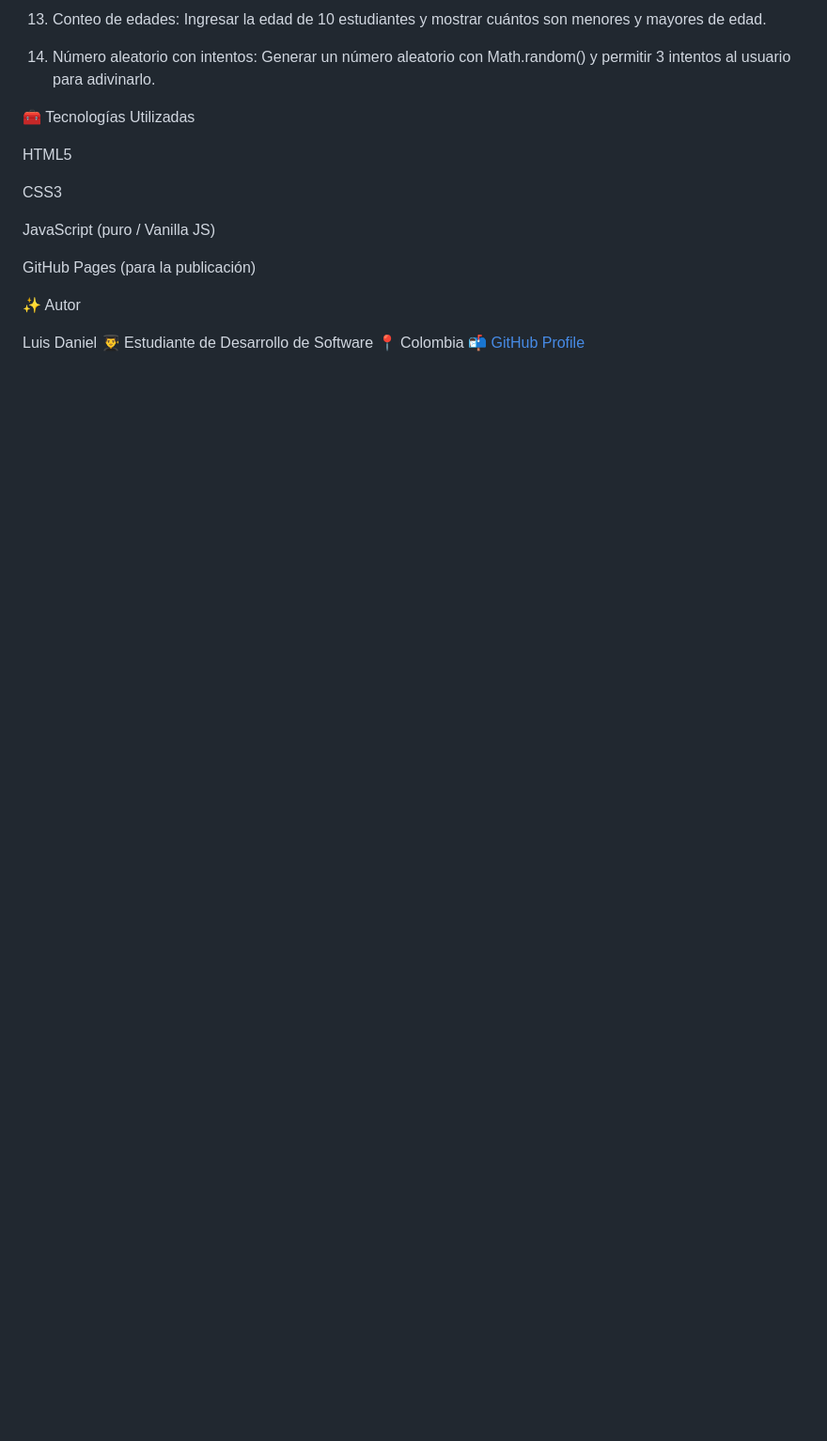
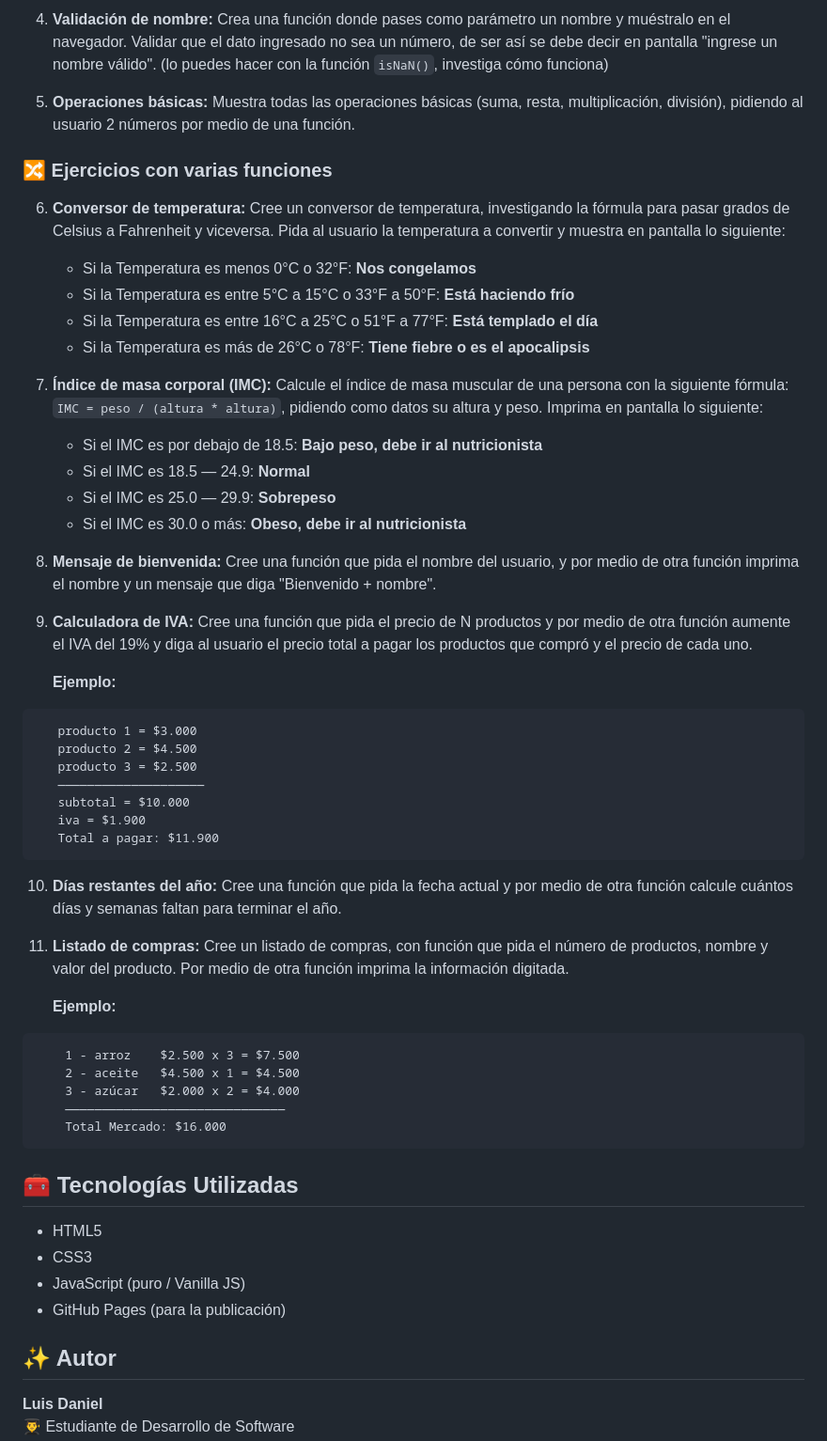
Before and after one commit to luisda-291105/TALLER-DE-EJERCICIOS-JAVASCRIPT, a Markdown page: README.md, the part around one of its changes. Shown at 94% size. Rendered like a GitHub page; blank space fills up the shorter version.

````diff
--- a/README.md
+++ b/README.md
@@ -181,23 +199,68 @@ Mostrar una tabla del 1 al 15 con formato tabular:
 
-13. Conteo de edades:
-Ingresar la edad de 10 estudiantes y mostrar cuántos son menores y mayores de edad.
+4. **Validación de nombre:**
+   Crea una función donde pases como parámetro un nombre y muéstralo en el navegador. Validar que el dato ingresado no sea un número, de ser así se debe decir en pantalla "ingrese un nombre válido". (lo puedes hacer con la función `isNaN()`, investiga cómo funciona)
 
-14. Número aleatorio con intentos:
-Generar un número aleatorio con Math.random() y permitir 3 intentos al usuario para adivinarlo.
+5. **Operaciones básicas:**
+   Muestra todas las operaciones básicas (suma, resta, multiplicación, división), pidiendo al usuario 2 números por medio de una función.
 
-🧰 Tecnologías Utilizadas
+### 🔀 Ejercicios con varias funciones
 
-HTML5
+6. **Conversor de temperatura:**
+   Cree un conversor de temperatura, investigando la fórmula para pasar grados de Celsius a Fahrenheit y viceversa. Pida al usuario la temperatura a convertir y muestra en pantalla lo siguiente:
+   - Si la Temperatura es menos 0°C o 32°F: **Nos congelamos**
+   - Si la Temperatura es entre 5°C a 15°C o 33°F a 50°F: **Está haciendo frío**
+   - Si la Temperatura es entre 16°C a 25°C o 51°F a 77°F: **Está templado el día**
+   - Si la Temperatura es más de 26°C o 78°F: **Tiene fiebre o es el apocalipsis**
 
-CSS3
+7. **Índice de masa corporal (IMC):**
+   Calcule el índice de masa muscular de una persona con la siguiente fórmula: `IMC = peso / (altura * altura)`, pidiendo como datos su altura y peso. Imprima en pantalla lo siguiente:
+   - Si el IMC es por debajo de 18.5: **Bajo peso, debe ir al nutricionista**
+   - Si el IMC es 18.5 — 24.9: **Normal**
+   - Si el IMC es 25.0 — 29.9: **Sobrepeso**
+   - Si el IMC es 30.0 o más: **Obeso, debe ir al nutricionista**
 
-JavaScript (puro / Vanilla JS)
+8. **Mensaje de bienvenida:**
+   Cree una función que pida el nombre del usuario, y por medio de otra función imprima el nombre y un mensaje que diga "Bienvenido + nombre".
 
-GitHub Pages (para la publicación)
+9. **Calculadora de IVA:**
+   Cree una función que pida el precio de N productos y por medio de otra función aumente el IVA del 19% y diga al usuario el precio total a pagar los productos que compró y el precio de cada uno.
 
-✨ Autor
+   **Ejemplo:**
+```
+   producto 1 = $3.000
+   producto 2 = $4.500
+   producto 3 = $2.500
+   ————————————————————
+   subtotal = $10.000
+   iva = $1.900
+   Total a pagar: $11.900
+```
 
-Luis Daniel
+10. **Días restantes del año:**
+    Cree una función que pida la fecha actual y por medio de otra función calcule cuántos días y semanas faltan para terminar el año.
+
+11. **Listado de compras:**
+    Cree un listado de compras, con función que pida el número de productos, nombre y valor del producto. Por medio de otra función imprima la información digitada.
+
+    **Ejemplo:**
+```
+    1 - arroz    $2.500 x 3 = $7.500
+    2 - aceite   $4.500 x 1 = $4.500
+    3 - azúcar   $2.000 x 2 = $4.000
+    ——————————————————————————————
+    Total Mercado: $16.000
+```
+
+## 🧰 Tecnologías Utilizadas
+
+- HTML5
+- CSS3
+- JavaScript (puro / Vanilla JS)
+- GitHub Pages (para la publicación)
+
+## ✨ Autor
+
+**Luis Daniel**
 👨‍🎓 Estudiante de Desarrollo de Software
 📍 Colombia
 [📬 GitHub Profile](https://github.com/luisda-291105)
````
Also changed, not shown: other parts of README.md (+122 -104 lines).
